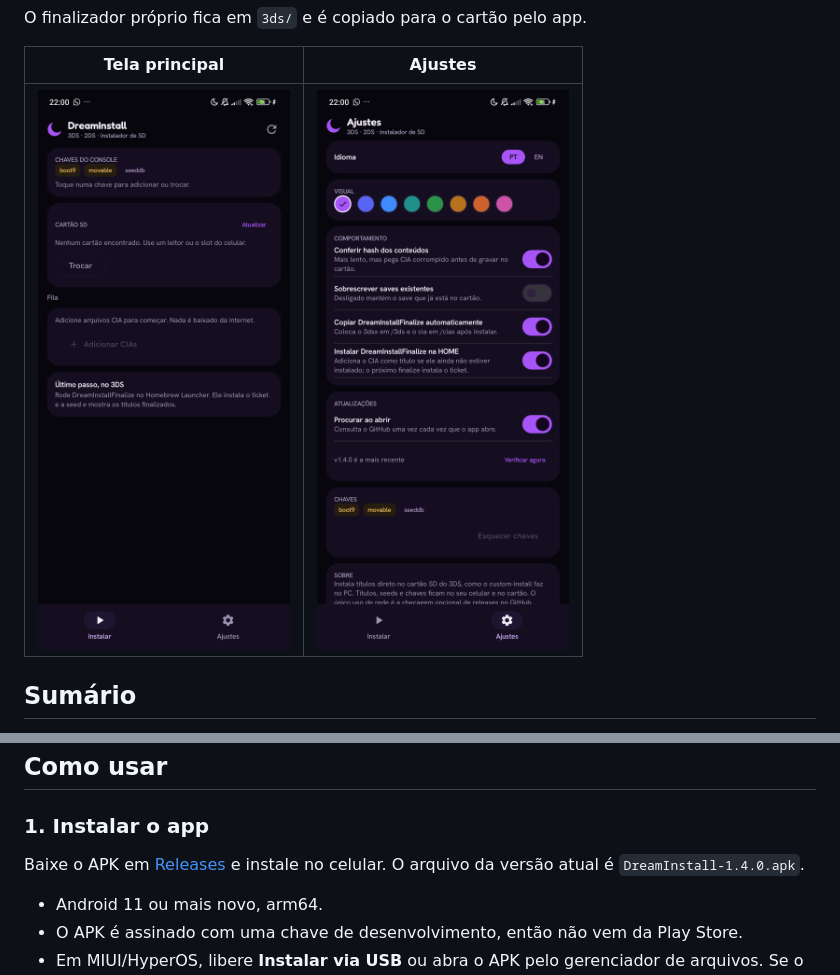
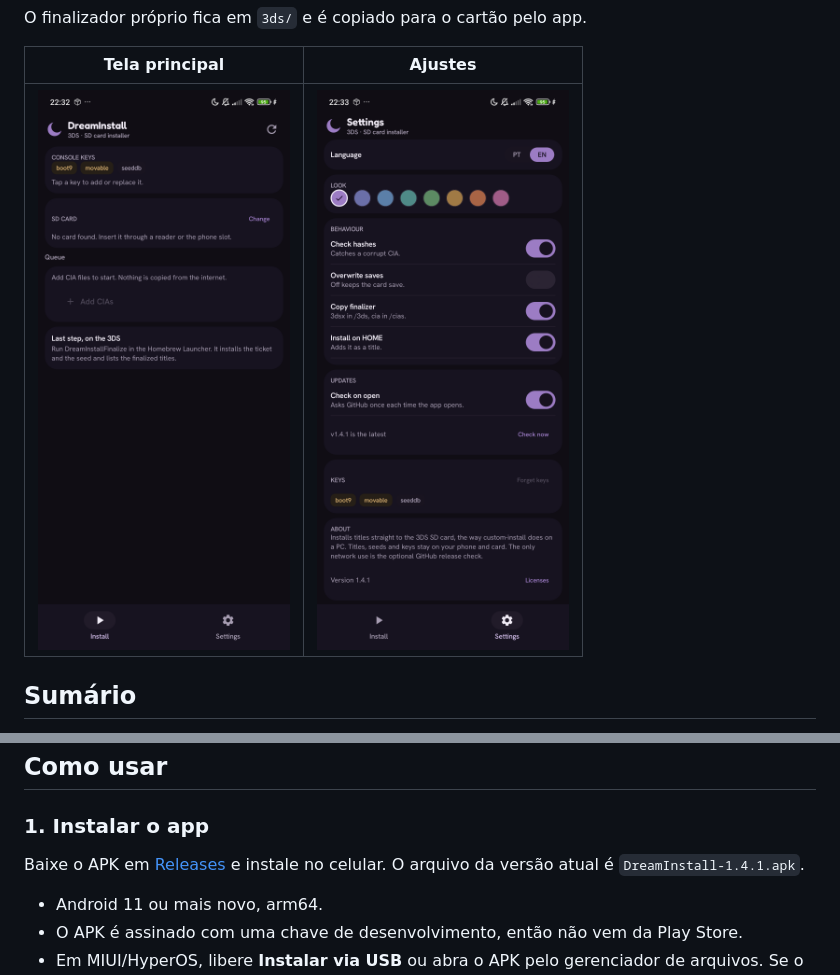
Before and after one commit to eduhbarb/DreamInstall, a Markdown page: README.pt-BR.md, 2 parts joined by grey strips. Rendered like a GitHub page; pictures changed too: android/docs/main.png, android/docs/settings.png.

```diff
--- a/README.pt-BR.md
+++ b/README.pt-BR.md
@@ -55,7 +55,7 @@ O finalizador próprio fica em `3ds/` e é copiado para o cartão pelo app.
 
 Baixe o APK em
 [Releases](https://github.com/eduhbarb/DreamInstall/releases/latest) e instale no celular. O
-arquivo da versão atual é `DreamInstall-1.4.0.apk`.
+arquivo da versão atual é `DreamInstall-1.4.1.apk`.
 
 - Android 11 ou mais novo, arm64.
 - O APK é assinado com uma chave de desenvolvimento, então não vem da Play Store.
```
Also changed, not shown: README.md (+1 -1 lines), 8 other files.
